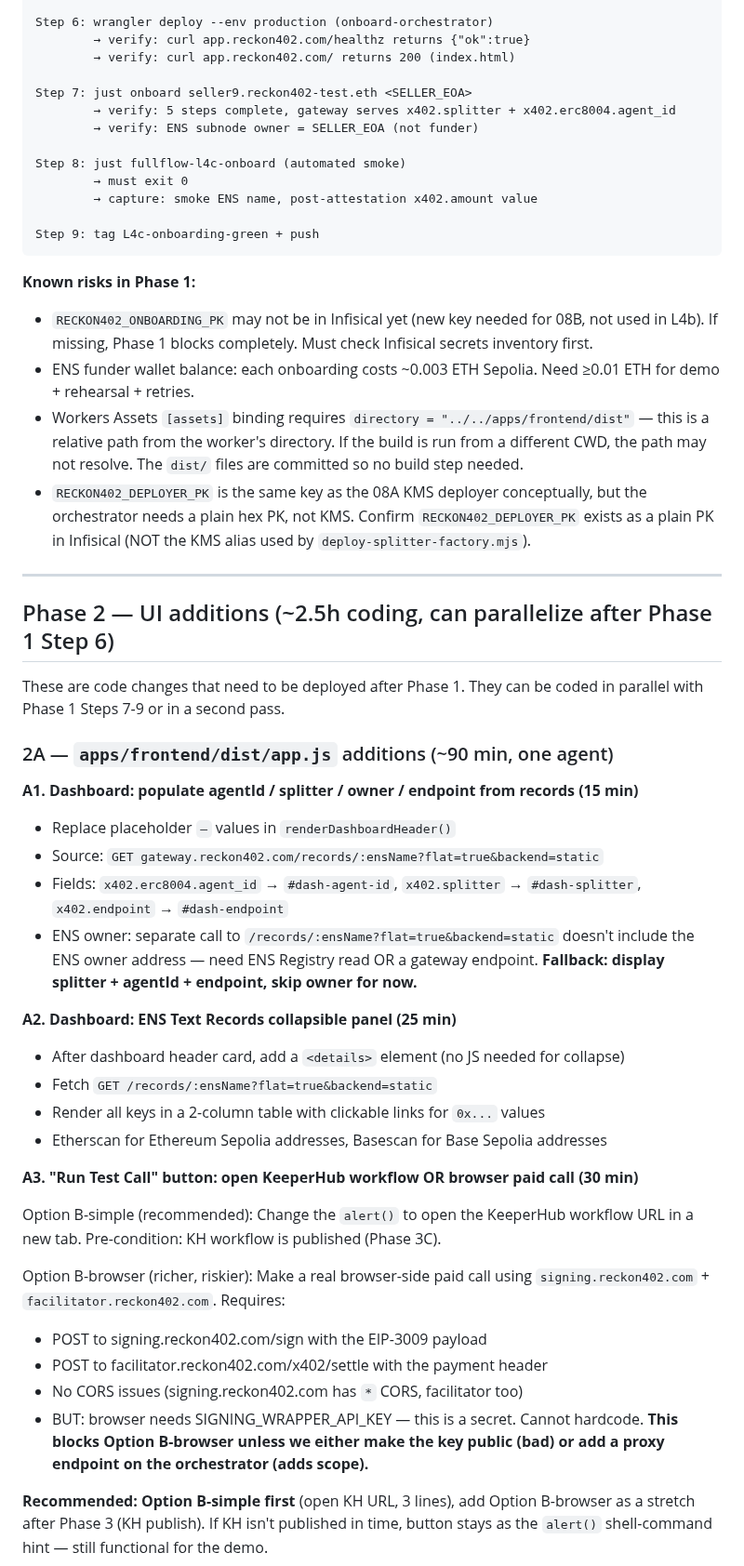
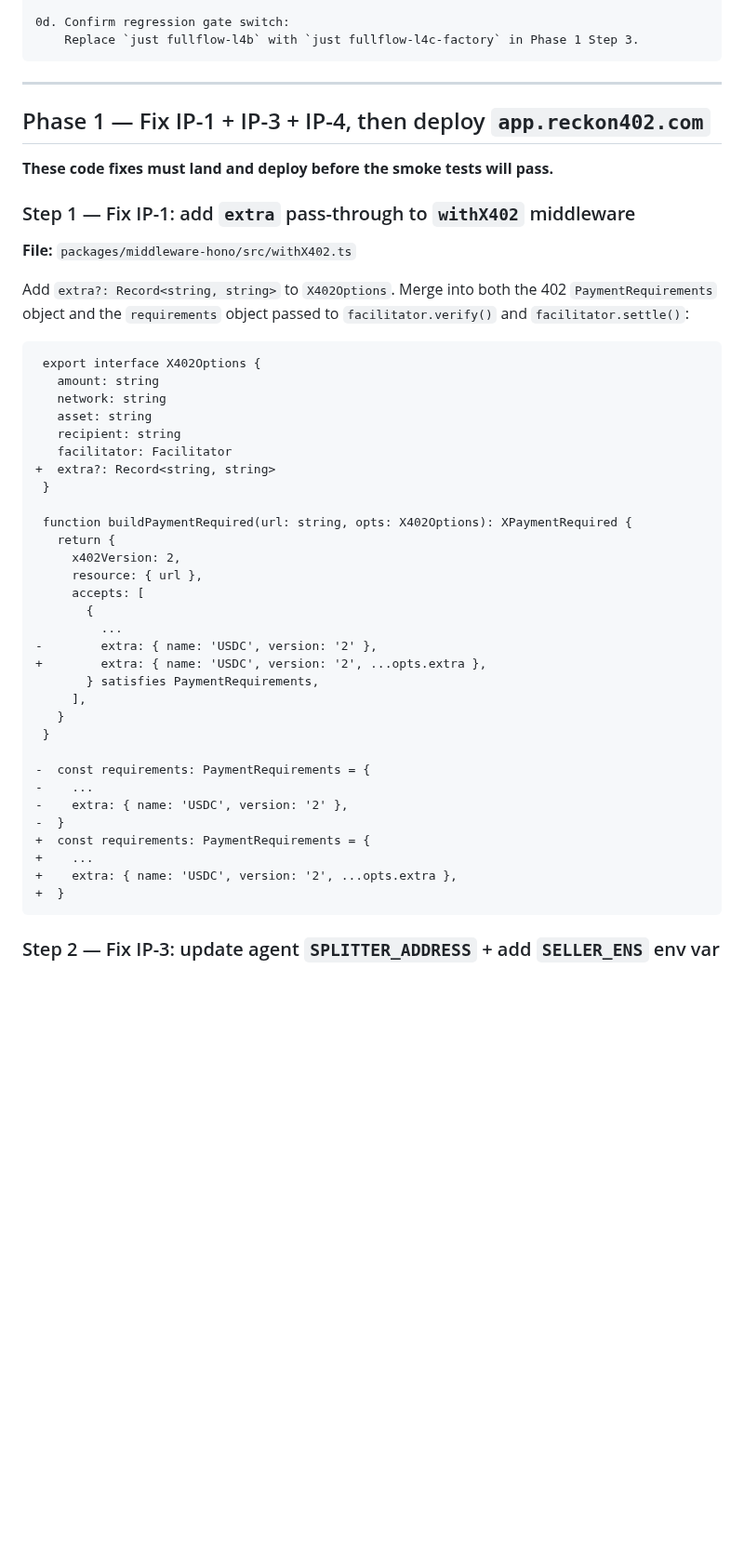
Before and after one commit to hamiha70/reckon402, a Markdown page: docs/implementation-plan.md, the part around one of its changes. Shown at 93% size. Rendered like a GitHub page; blank space fills up the shorter version.

````diff
--- a/docs/implementation-plan.md
+++ b/docs/implementation-plan.md
@@ -83,64 +139,55 @@ Step 5: Edit orchestrator wrangler.toml — fill SPLITTER_FACTORY_ADDRESS + RECK
 
-Step 6: wrangler deploy --env production (onboard-orchestrator)
-        → verify: curl app.reckon402.com/healthz returns {"ok":true}
-        → verify: curl app.reckon402.com/ returns 200 (index.html)
-
-Step 7: just onboard seller9.reckon402-test.eth <SELLER_EOA>
-        → verify: 5 steps complete, gateway serves x402.splitter + x402.erc8004.agent_id
-        → verify: ENS subnode owner = SELLER_EOA (not funder)
-
-Step 8: just fullflow-l4c-onboard (automated smoke)
-        → must exit 0
-        → capture: smoke ENS name, post-attestation x402.amount value
-
-Step 9: tag L4c-onboarding-green + push
+0d. Confirm regression gate switch:
+    Replace `just fullflow-l4b` with `just fullflow-l4c-factory` in Phase 1 Step 3.
 ```
-
-**Known risks in Phase 1:**
-- `RECKON402_ONBOARDING_PK` may not be in Infisical yet (new key needed for 08B, not used in L4b). If missing, Phase 1 blocks completely. Must check Infisical secrets inventory first.
-- ENS funder wallet balance: each onboarding costs ~0.003 ETH Sepolia. Need ≥0.01 ETH for demo + rehearsal + retries.
-- Workers Assets `[assets]` binding requires `directory = "../../apps/frontend/dist"` — this is a relative path from the worker's directory. If the build is run from a different CWD, the path may not resolve. The `dist/` files are committed so no build step needed.
-- `RECKON402_DEPLOYER_PK` is the same key as the 08A KMS deployer conceptually, but the orchestrator needs a plain hex PK, not KMS. Confirm `RECKON402_DEPLOYER_PK` exists as a plain PK in Infisical (NOT the KMS alias used by `deploy-splitter-factory.mjs`).
 
 ---
 
-## Phase 2 — UI additions (~2.5h coding, can parallelize after Phase 1 Step 6)
+## Phase 1 — Fix IP-1 + IP-3 + IP-4, then deploy `app.reckon402.com`
 
-These are code changes that need to be deployed after Phase 1. They can be
-coded in parallel with Phase 1 Steps 7-9 or in a second pass.
+**These code fixes must land and deploy before the smoke tests will pass.**
 
-### 2A — `apps/frontend/dist/app.js` additions (~90 min, one agent)
+### Step 1 — Fix IP-1: add `extra` pass-through to `withX402` middleware
 
-**A1. Dashboard: populate agentId / splitter / owner / endpoint from records (15 min)**
-- Replace placeholder `—` values in `renderDashboardHeader()`
-- Source: `GET gateway.reckon402.com/records/:ensName?flat=true&backend=static`
-- Fields: `x402.erc8004.agent_id` → `#dash-agent-id`, `x402.splitter` → `#dash-splitter`,
-  `x402.endpoint` → `#dash-endpoint`
-- ENS owner: separate call to `/records/:ensName?flat=true&backend=static` doesn't
-  include the ENS owner address — need ENS Registry read OR a gateway endpoint.
-  **Fallback: display splitter + agentId + endpoint, skip owner for now.**
+**File:** `packages/middleware-hono/src/withX402.ts`
 
-**A2. Dashboard: ENS Text Records collapsible panel (25 min)**
-- After dashboard header card, add a `<details>` element (no JS needed for collapse)
-- Fetch `GET /records/:ensName?flat=true&backend=static`
-- Render all keys in a 2-column table with clickable links for `0x...` values
-- Etherscan for Ethereum Sepolia addresses, Basescan for Base Sepolia addresses
+Add `extra?: Record<string, string>` to `X402Options`. Merge into both the
+402 `PaymentRequirements` object and the `requirements` object passed to
+`facilitator.verify()` and `facilitator.settle()`:
 
-**A3. "Run Test Call" button: open KeeperHub workflow OR browser paid call (30 min)**
+```diff
+ export interface X402Options {
+   amount: string
+   network: string
+   asset: string
+   recipient: string
+   facilitator: Facilitator
++  extra?: Record<string, string>
+ }
 
-Option B-simple (recommended): Change the `alert()` to open the KeeperHub workflow URL
-in a new tab. Pre-condition: KH workflow is published (Phase 3C).
+ function buildPaymentRequired(url: string, opts: X402Options): XPaymentRequired {
+   return {
+     x402Version: 2,
+     resource: { url },
+     accepts: [
+       {
+         ...
+-        extra: { name: 'USDC', version: '2' },
++        extra: { name: 'USDC', version: '2', ...opts.extra },
+       } satisfies PaymentRequirements,
+     ],
+   }
+ }
 
-Option B-browser (richer, riskier): Make a real browser-side paid call using
-`signing.reckon402.com` + `facilitator.reckon402.com`. Requires:
-- POST to signing.reckon402.com/sign with the EIP-3009 payload
-- POST to facilitator.reckon402.com/x402/settle with the payment header
-- No CORS issues (signing.reckon402.com has `*` CORS, facilitator too)
-- BUT: browser needs SIGNING_WRAPPER_API_KEY — this is a secret. Cannot hardcode.
-  **This blocks Option B-browser unless we either make the key public (bad)
-  or add a proxy endpoint on the orchestrator (adds scope).**
+-  const requirements: PaymentRequirements = {
+-    ...
+-    extra: { name: 'USDC', version: '2' },
+-  }
++  const requirements: PaymentRequirements = {
++    ...
++    extra: { name: 'USDC', version: '2', ...opts.extra },
++  }
+```
 
-**Recommended: Option B-simple first** (open KH URL, 3 lines), add Option B-browser
-as a stretch after Phase 3 (KH publish). If KH isn't published in time, button
-stays as the `alert()` shell-command hint — still functional for the demo.
+### Step 2 — Fix IP-3: update agent `SPLITTER_ADDRESS` + add `SELLER_ENS` env var
 
````
Also changed, not shown: other parts of docs/implementation-plan.md (+333 -211 lines).
